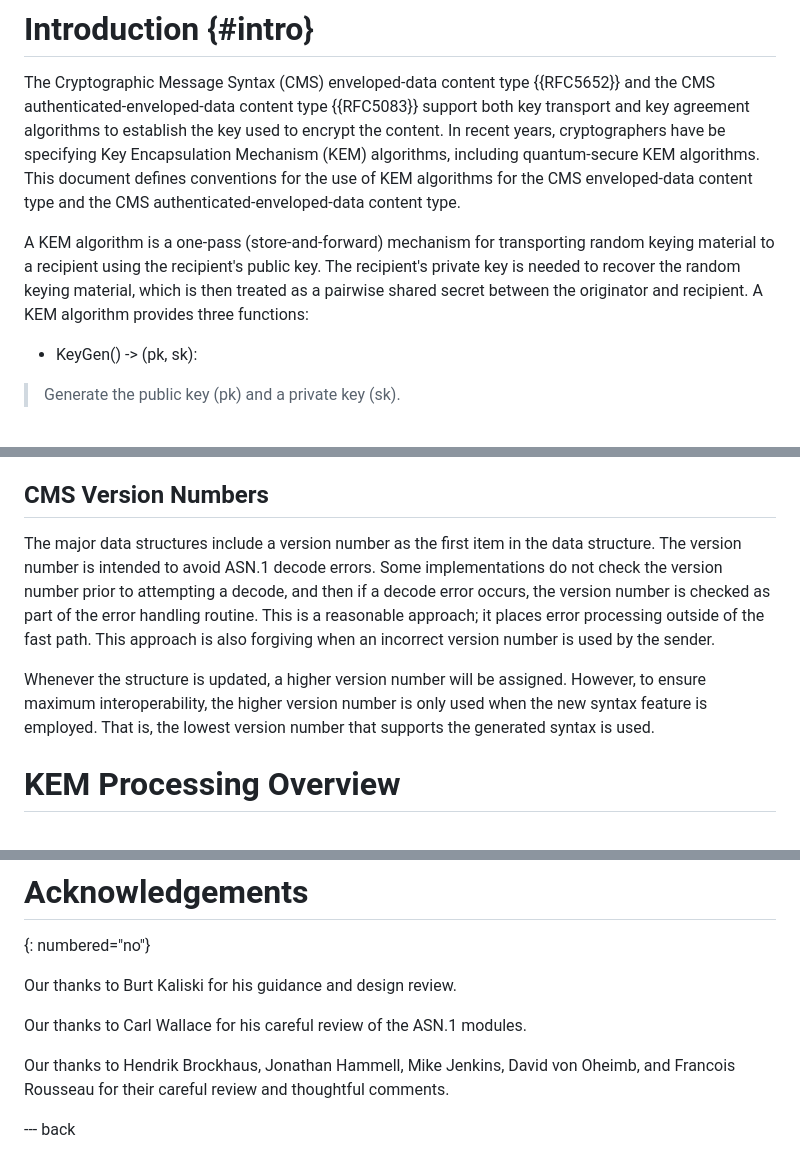
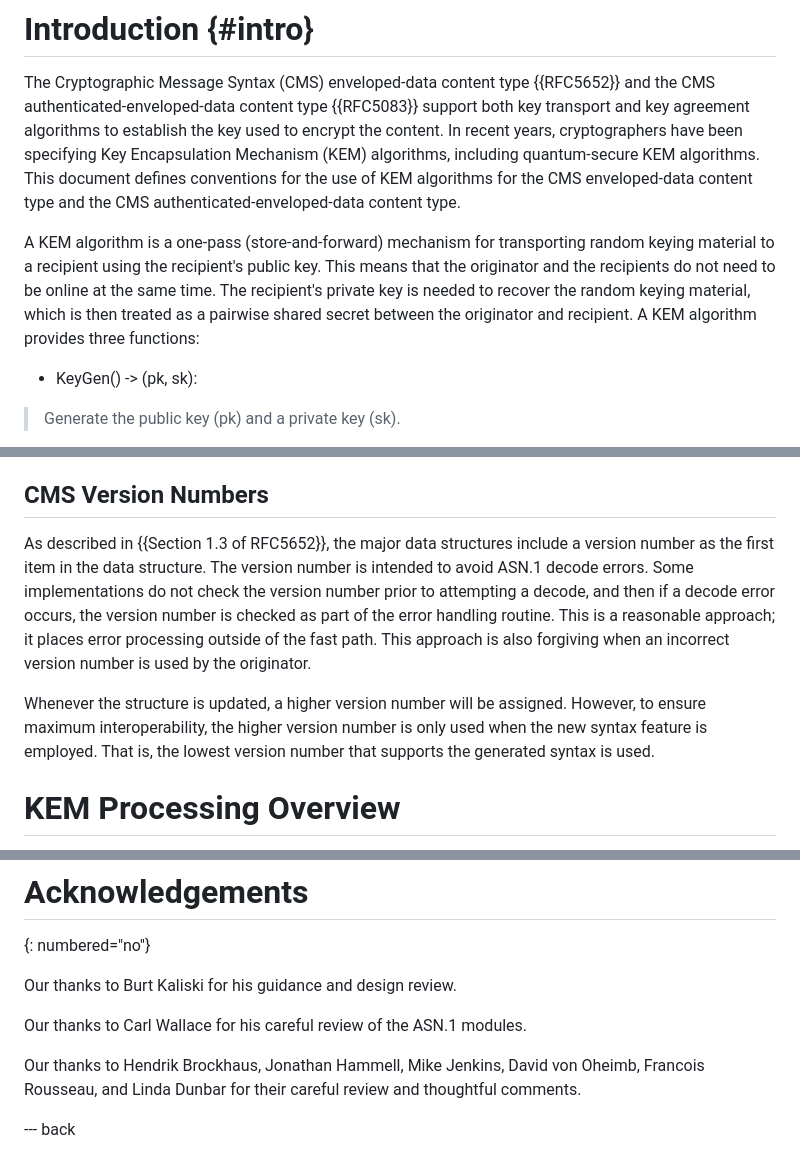
Before and after one commit to lamps-wg/cms-kemri, a Markdown page: draft-ietf-lamps-cms-kemri.md, 3 parts joined by grey strips. GitHub-like rendering.

Commit message:
Resolve ops-dir review comments

```diff
--- a/draft-ietf-lamps-cms-kemri.md
+++ b/draft-ietf-lamps-cms-kemri.md
@@ -91,7 +91,7 @@ The Cryptographic Message Syntax (CMS) enveloped-data content type
 {{RFC5652}} and the CMS authenticated-enveloped-data content type
 {{RFC5083}} support both key transport and key agreement algorithms to
 establish the key used to encrypt the content.  In recent years,
-cryptographers have be specifying Key Encapsulation Mechanism (KEM)
+cryptographers have been specifying Key Encapsulation Mechanism (KEM)
 algorithms, including quantum-secure KEM algorithms.  This document
 defines conventions for the use of KEM algorithms for the CMS
 enveloped-data content type and the CMS authenticated-enveloped-data
@@ -99,9 +99,11 @@ content type.
 
 A KEM algorithm is a one-pass (store-and-forward) mechanism for
 transporting random keying material to a recipient using the recipient's
-public key.  The recipient's private key is needed to recover the random
-keying material, which is then treated as a pairwise shared secret between
-the originator and recipient.  A KEM algorithm provides three functions:
+public key.  This means that the originator and the recipients do not need
+to be online at the same time.  The recipient's private key is needed to
+recover the random keying material, which is then treated as a pairwise shared
+secret between the originator and recipient.  A KEM algorithm provides three
+functions:
 
 * KeyGen() -> (pk, sk):
 
@@ -135,20 +137,18 @@ Encoding Rules (BER) and the Distinguished Encoding Rules (DER) {{X.690}}.
 
 ## CMS Version Numbers
 
-The major data structures include a version number as the first item in
-the data structure.  The version number is intended to avoid ASN.1 decode
-errors.  Some implementations do not check the version number prior to
-attempting a decode, and then if a decode error occurs, the version
-number is checked as part of the error handling routine.  This is a
-reasonable approach; it places error processing outside of the fast path.
-This approach is also forgiving when an incorrect version number is used
-by the sender.
+As described in {{Section 1.3 of RFC5652}}, the major data structures include a
+version number as the first item in the data structure.  The version number is
+intended to avoid ASN.1 decode errors.  Some implementations do not check the
+version number prior to attempting a decode, and then if a decode error
+occurs, the version number is checked as part of the error handling routine.  This
+is a reasonable approach; it places error processing outside of the fast path.  This
+approach is also forgiving when an incorrect version number is used by the originator.
 
 Whenever the structure is updated, a higher version number will be
 assigned.  However, to ensure maximum interoperability, the higher
-version number is only used when the new syntax feature is employed.
-That is, the lowest version number that supports the generated syntax is
-used.
+version number is only used when the new syntax feature is employed.  That
+is, the lowest version number that supports the generated syntax is used.
 
 # KEM Processing Overview
 
@@ -639,8 +639,9 @@ Our thanks to
 Hendrik Brockhaus,
 Jonathan Hammell,
 Mike Jenkins,
-David von Oheimb, and
-Francois Rousseau
+David von Oheimb,
+Francois Rousseau, and
+Linda Dunbar
 for their careful review and thoughtful comments.
 
 --- back
```
Also changed, not shown: other parts of draft-ietf-lamps-cms-kemri.md (+2 -2 lines).
